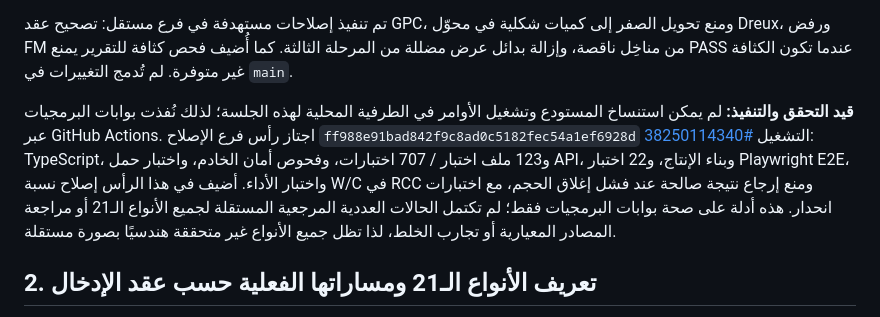
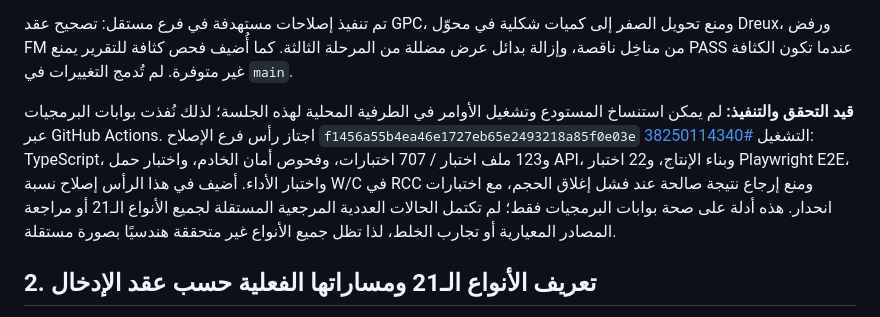
Before and after one commit to snotlex/SnoLab, a Markdown page: docs/STAGE3_ENGINEERING_AUDIT_2026-10-12_AR.md, the part around the change. Rendered like a GitHub page.

Commit message:
docs: correct tested code SHA in Stage 3 audit

```diff
--- a/docs/STAGE3_ENGINEERING_AUDIT_2026-10-12_AR.md
+++ b/docs/STAGE3_ENGINEERING_AUDIT_2026-10-12_AR.md
@@ -13,7 +13,7 @@
 
 تم تنفيذ إصلاحات مستهدفة في فرع مستقل: تصحيح عقد GPC، ومنع تحويل الصفر إلى كميات شكلية في محوّل Dreux، ورفض FM من مناخِل ناقصة، وإزالة بدائل عرض مضللة من المرحلة الثالثة. كما أُضيف فحص كثافة للتقرير يمنع PASS عندما تكون الكثافة غير متوفرة. لم تُدمج التغييرات في `main`.
 
-**قيد التحقق والتنفيذ:** لم يمكن استنساخ المستودع وتشغيل الأوامر في الطرفية المحلية لهذه الجلسة؛ لذلك نُفذت بوابات البرمجيات عبر GitHub Actions. اجتاز رأس فرع الإصلاح `ff988e91bad842f9c8ad0c5182fec54a1ef6928d` التشغيل [#38250114340](https://github.com/snotlex/SnoLab/actions/runs/38250114340): TypeScript، و123 ملف اختبار / 707 اختبارات، وفحوص أمان الخادم، واختبار حمل API، وبناء الإنتاج، و22 اختبار Playwright E2E، واختبار الأداء. أضيف في هذا الرأس إصلاح نسبة W/C في RCC ومنع إرجاع نتيجة صالحة عند فشل إغلاق الحجم، مع اختبارات انحدار. هذه أدلة على صحة بوابات البرمجيات فقط؛ لم تكتمل الحالات العددية المرجعية المستقلة لجميع الأنواع الـ21 أو مراجعة المصادر المعيارية أو تجارب الخلط، لذا تظل جميع الأنواع غير متحققة هندسيًا بصورة مستقلة.
+**قيد التحقق والتنفيذ:** لم يمكن استنساخ المستودع وتشغيل الأوامر في الطرفية المحلية لهذه الجلسة؛ لذلك نُفذت بوابات البرمجيات عبر GitHub Actions. اجتاز رأس فرع الإصلاح `f1456a55b4ea46e1727eb65e2493218a85f0e03e` التشغيل [#38250114340](https://github.com/snotlex/SnoLab/actions/runs/38250114340): TypeScript، و123 ملف اختبار / 707 اختبارات، وفحوص أمان الخادم، واختبار حمل API، وبناء الإنتاج، و22 اختبار Playwright E2E، واختبار الأداء. أضيف في هذا الرأس إصلاح نسبة W/C في RCC ومنع إرجاع نتيجة صالحة عند فشل إغلاق الحجم، مع اختبارات انحدار. هذه أدلة على صحة بوابات البرمجيات فقط؛ لم تكتمل الحالات العددية المرجعية المستقلة لجميع الأنواع الـ21 أو مراجعة المصادر المعيارية أو تجارب الخلط، لذا تظل جميع الأنواع غير متحققة هندسيًا بصورة مستقلة.
 
 ## 2. تعريف الأنواع الـ21 ومساراتها الفعلية حسب عقد الإدخال
 
```
